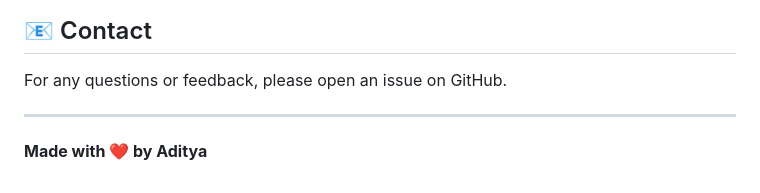
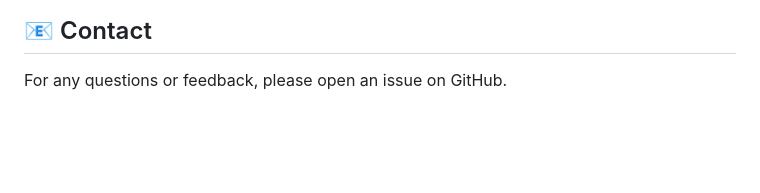
Before and after one commit to AdityaCS025/SvpaX, a Markdown page: README.md, the part around the change. GitHub-like rendering; blank space fills up the shorter version.

```diff
--- a/README.md
+++ b/README.md
@@ -221,7 +221,3 @@ Contributions are welcome! Please feel free to submit a Pull Request.
 ## 📧 Contact
 
 For any questions or feedback, please open an issue on GitHub.
-
----
-
-**Made with ❤️ by Aditya**
```
